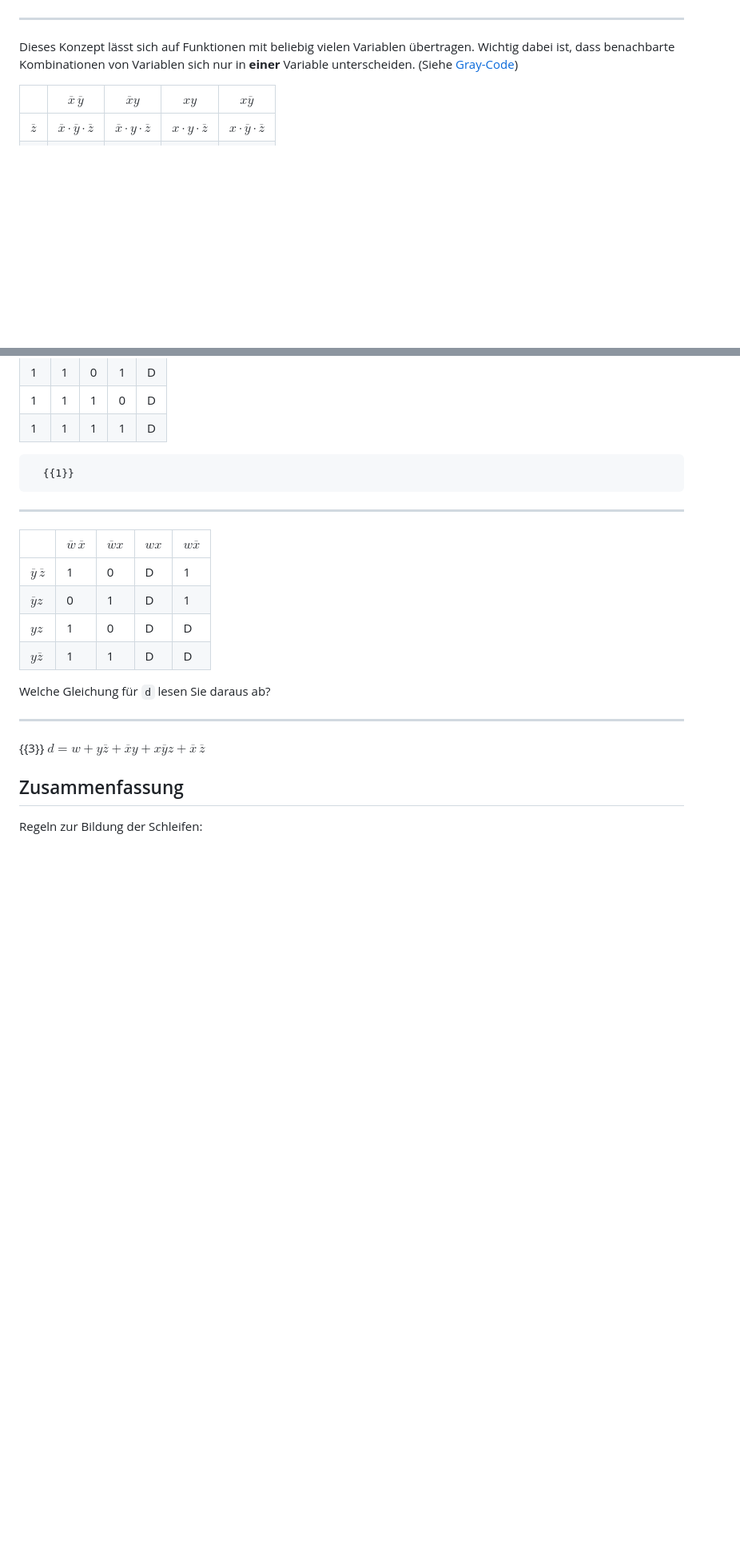
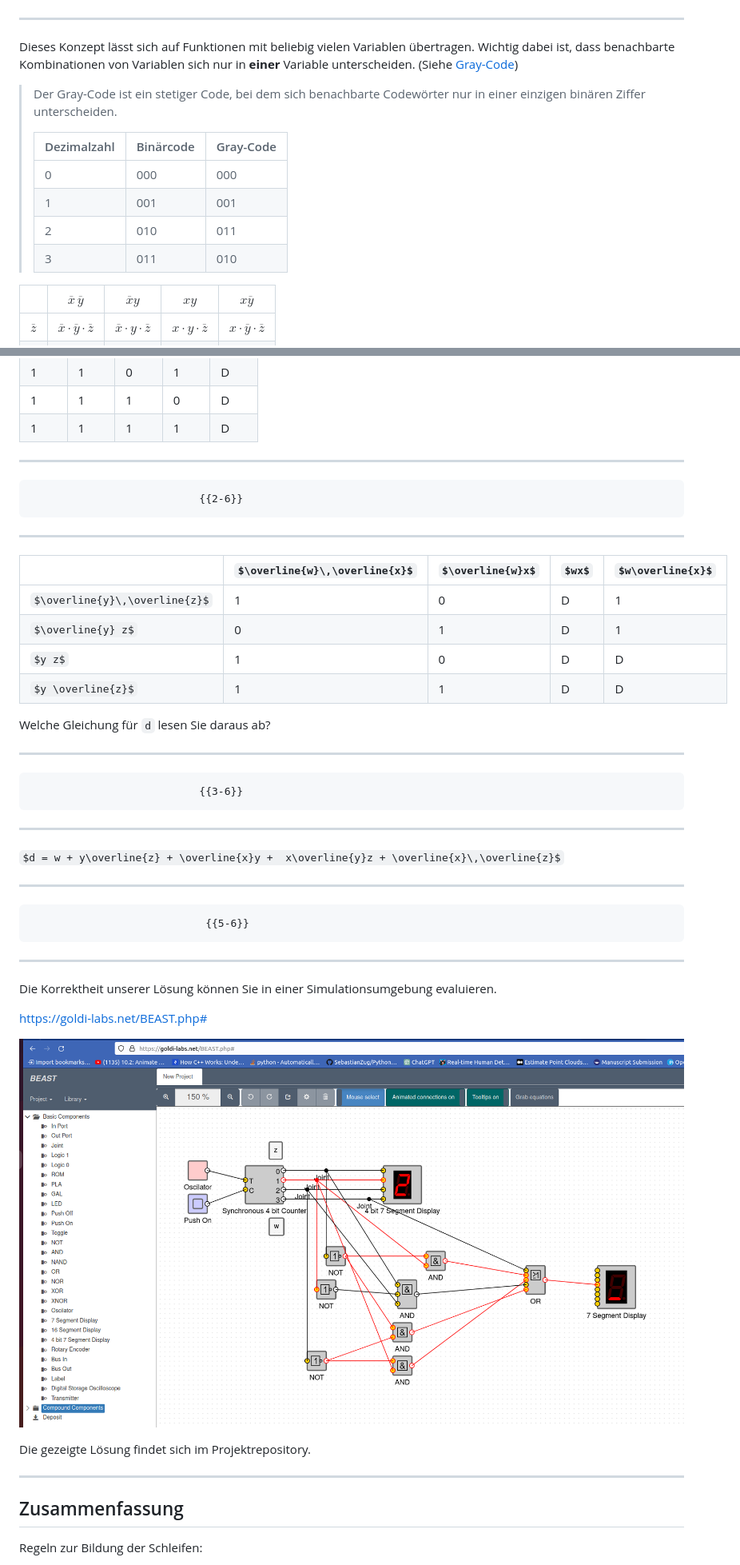
Before and after one commit to TUBAF-IfI-LiaScript/VL_EingebetteteSysteme, a Markdown page: 03_Minimierung.md, 2 parts joined by grey strips. Shown: that part at 80% size. GitHub-like rendering; pictures changed too: images/03_Minimierung/7_segement_Anzeige.png (added); some formulas as TeX source; blank space fills up the shorter version.

```diff
--- a/03_Minimierung.md
+++ b/03_Minimierung.md
@@ -435,6 +431,17 @@ Bespiel 2: $f= x \cdot \overline{y} + \overline{x} \cdot y$
 ********************************************************************************
 Dieses Konzept lässt sich auf Funktionen mit beliebig vielen Variablen übertragen.
 Wichtig dabei ist, dass benachbarte Kombinationen von Variablen sich nur in **einer** Variable unterscheiden. (Siehe [Gray-Code](https://itwissen.info/Gray-Code-Gray-code.html))
+
+> Der Gray-Code ist ein stetiger Code, bei dem sich benachbarte Codewörter nur in einer einzigen binären Ziffer unterscheiden.
+>
+><!-- data-type="none" -->
+> | Dezimalzahl | Binärcode | Gray-Code |
+> | ----------- | --------- | --------- |
+> | 0           | 000       | 000       |
+> | 1           | 001       | 001       |
+> | 2           | 010       | 011       |
+> | 3           | 011       | 010       |
+
 
 |                | $\overline{x}\,\overline{y}$                      | $\overline{x}y$                        | $xy$ | $x\overline{y}$ |
 | -------------- | ------------------------------------------------ | -------------------------------------- | ---- | --------------- |
@@ -772,8 +789,9 @@ Folglich ergeben sich 6 Eingangskombinationen, die für unsere Ausgabe irrelevan
 | 1   | 1   | 1   | 0   | <span style="color: #ff0000">D</span> |
 | 1   | 1   | 1   | 1   | <span style="color: #ff0000">D</span> |
 
+********************************************************************************
 
-      {{1}}
+                               {{2-6}}
 ********************************************************************************
 
 <!-- data-type="none" -->
@@ -788,8 +806,25 @@ Welche Gleichung für `d` lesen Sie daraus ab?
 
 ********************************************************************************
 
-{{3}}
+                               {{3-6}}
+********************************************************************************
+
 $d = w + y\overline{z} + \overline{x}y +  x\overline{y}z + \overline{x}\,\overline{z}$
+
+********************************************************************************
+
+                                {{5-6}}
+********************************************************************************
+
+Die Korrektheit unserer Lösung können Sie in einer Simulationsumgebung evaluieren.
+
+https://goldi-labs.net/BEAST.php#
+
+![7 Segementanzeige](./images/03_Minimierung/7_segement_Anzeige.png)
+
+Die gezeigte Lösung findet sich im Projektrepository.
+
+********************************************************************************
 
 ## Zusammenfassung
 
```
Also changed, not shown: other parts of 03_Minimierung.md (+16 -9 lines), 1 other file.
